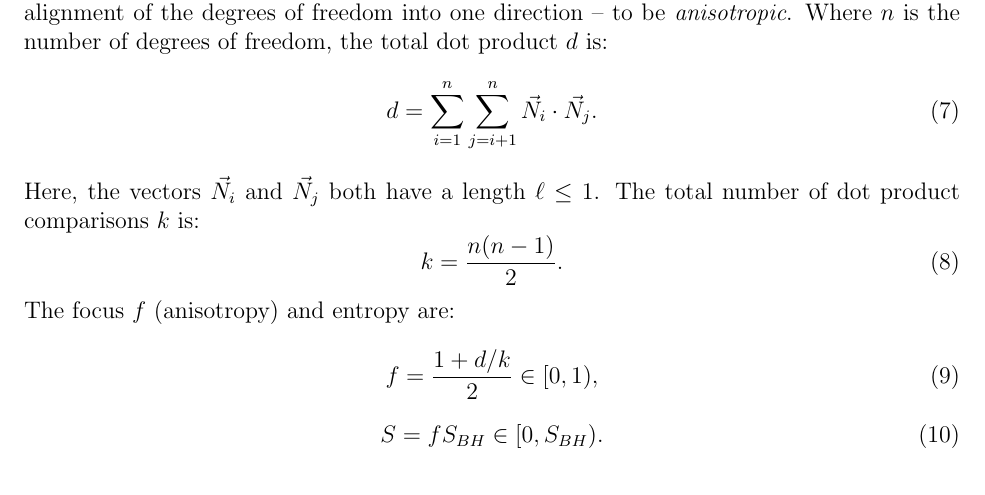
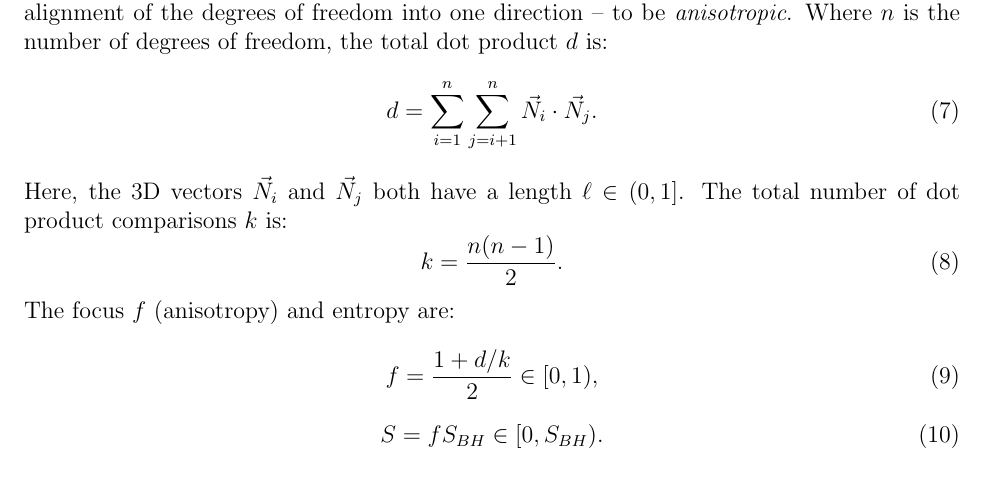
Before and after one commit to sjhalayka/papers, a LaTeX paper (space_travel/bezier_escape.tex): part of page 3 of 3, cut so that both start at the same text. Compiled offline with pdfLaTeX.

Commit message:
Add files via upload

```diff
--- a/space_travel/bezier_escape.tex
+++ b/space_travel/bezier_escape.tex
@@ -126,7 +126,7 @@ Where $n$ is the number of degrees of freedom, the total dot product $d$ is:
 \begin{equation}
 d = \sum_{i = 1}^{n}  \sum_{j = i + 1}^{n} {\vec{N}}_i  \cdot {\vec{N}}_j.
 \end{equation}
-Here, the vectors ${\vec{N}}_i$ and ${\vec{N}}_j$ both have a length $\ell \leq 1$.
+Here, the 3D vectors ${\vec{N}}_i$ and ${\vec{N}}_j$ both have a length $\ell \in (0, 1]$.
 The total number of dot product comparisons $k$ is:
 \begin{equation}
 k = \frac{n(n - 1)}{2}.
```
Also changed, not shown: space_travel/bezier_escape.pdf.
